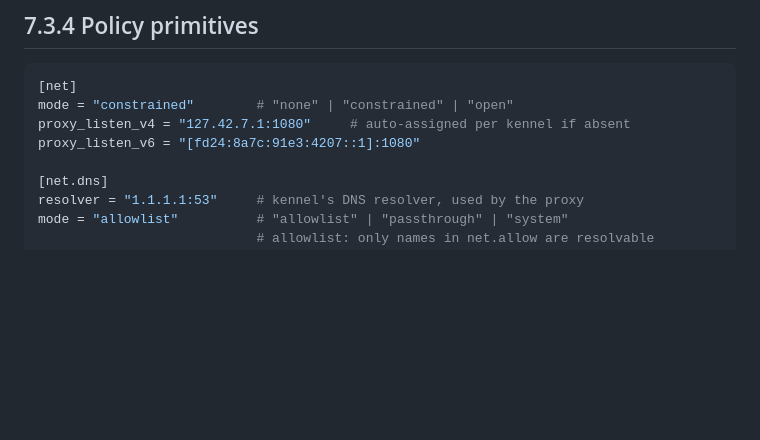
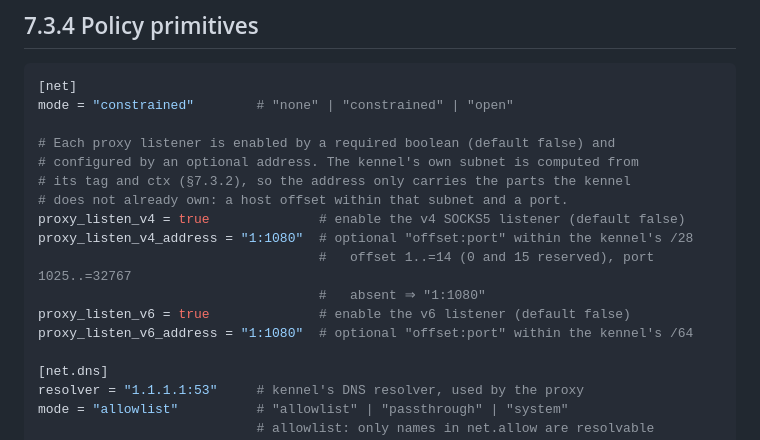
Before and after one commit to projectkennel/projectkennel, a Markdown page: docs/07-3-network.md, the part around the change. Drawn GitHub-style; blank space fills up the shorter version.

````diff
--- a/docs/07-3-network.md
+++ b/docs/07-3-network.md
@@ -73,8 +73,17 @@ What SOCKS5 doesn't natively cover, the proxy adds: TLS inspection (optional), p
 ```toml
 [net]
 mode = "constrained"        # "none" | "constrained" | "open"
-proxy_listen_v4 = "127.42.7.1:1080"     # auto-assigned per kennel if absent
-proxy_listen_v6 = "[fd24:8a7c:91e3:4207::1]:1080"
+
+# Each proxy listener is enabled by a required boolean (default false) and
+# configured by an optional address. The kennel's own subnet is computed from
+# its tag and ctx (§7.3.2), so the address only carries the parts the kennel
+# does not already own: a host offset within that subnet and a port.
+proxy_listen_v4 = true              # enable the v4 SOCKS5 listener (default false)
+proxy_listen_v4_address = "1:1080"  # optional "offset:port" within the kennel's /28
+                                    #   offset 1..=14 (0 and 15 reserved), port 1025..=32767
+                                    #   absent ⇒ "1:1080"
+proxy_listen_v6 = true              # enable the v6 listener (default false)
+proxy_listen_v6_address = "1:1080"  # optional "offset:port" within the kennel's /64
 
 [net.dns]
 resolver = "1.1.1.1:53"     # kennel's DNS resolver, used by the proxy
````
Also changed, not shown: TEMPLATE-ai-coding-strict.md (+6 -2 lines), docs/05-templates.md (+4 -1 lines).
